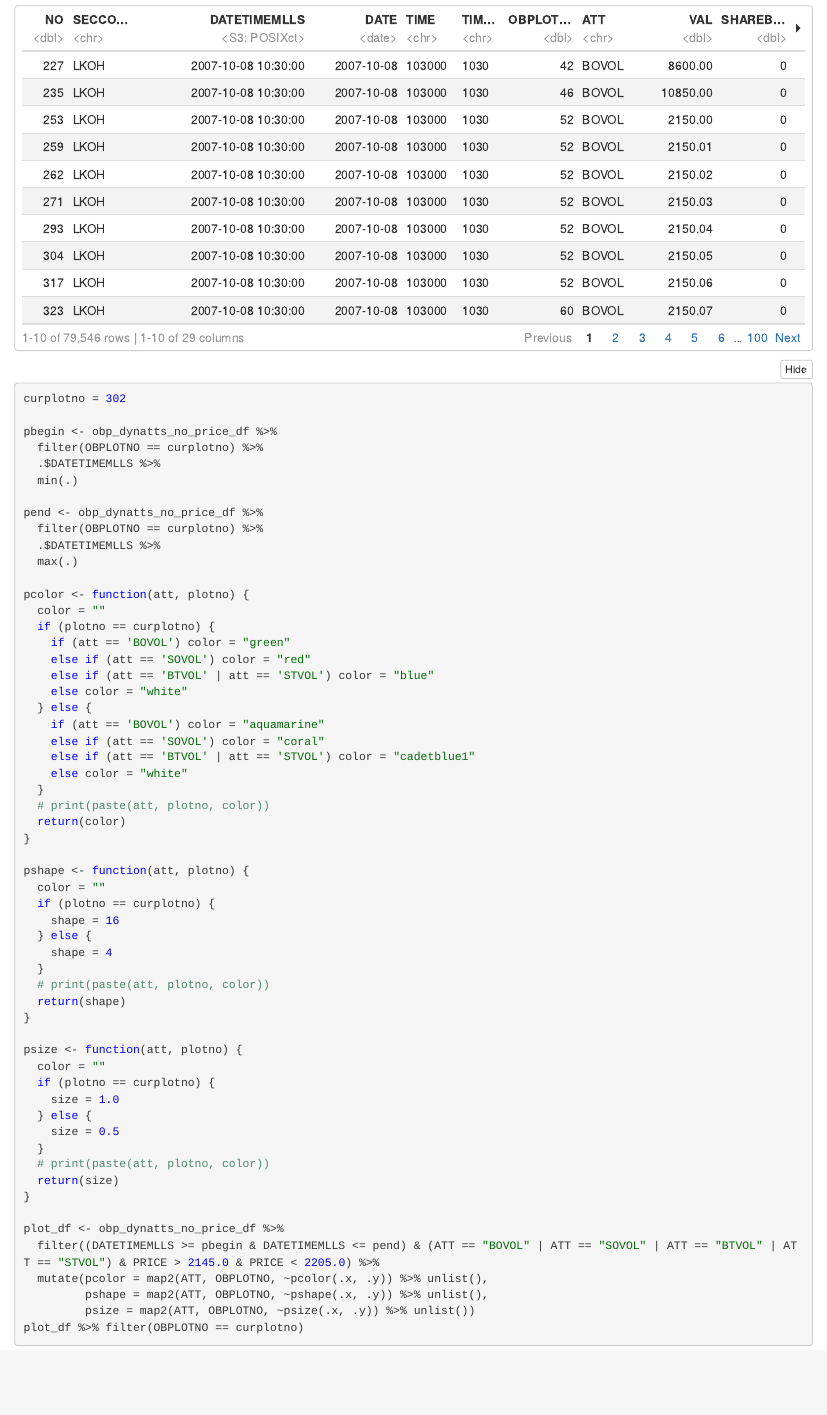
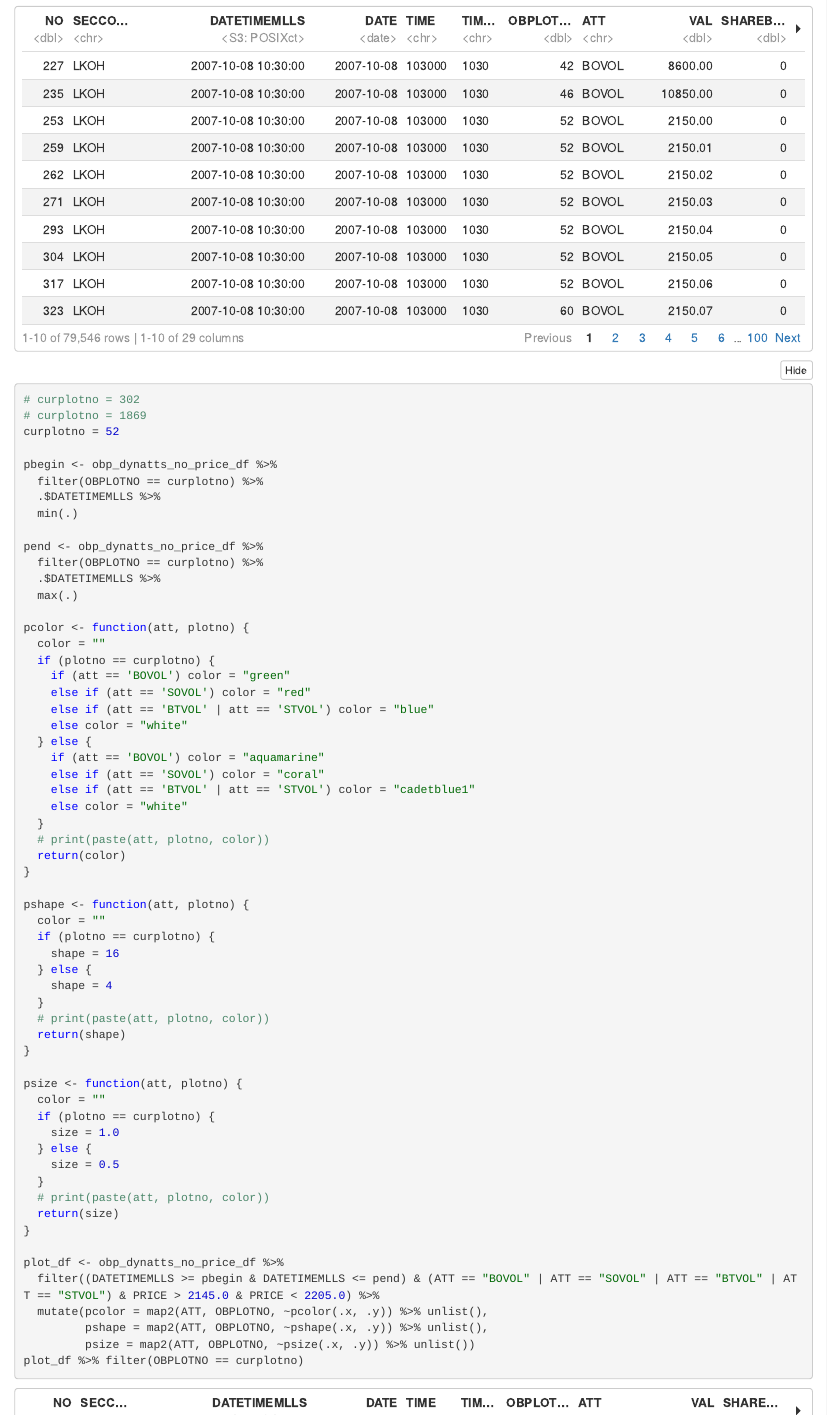
Before and after one commit to leonid-tkach/order-book-plots, an R Markdown document (OBPlots.Rmd): the page in a window 1100 px wide, from 7110 px down before the commit and from 7230 px down after it, so that both start at the same text. The pictures show the output file OBPlots.nb.html that the author committed with the source, opened offline.

````diff
--- a/OBPlots.Rmd
+++ b/OBPlots.Rmd
@@ -113,7 +113,9 @@
 ```
 
 ```{r}
-curplotno = 302
+# curplotno = 302
+# curplotno = 1869
+curplotno = 52
 
 pbegin <- obp_dynatts_no_price_df %>%
   filter(OBPLOTNO == curplotno) %>%
````
Also changed, not shown: OBPlots.nb.html, README.md.
